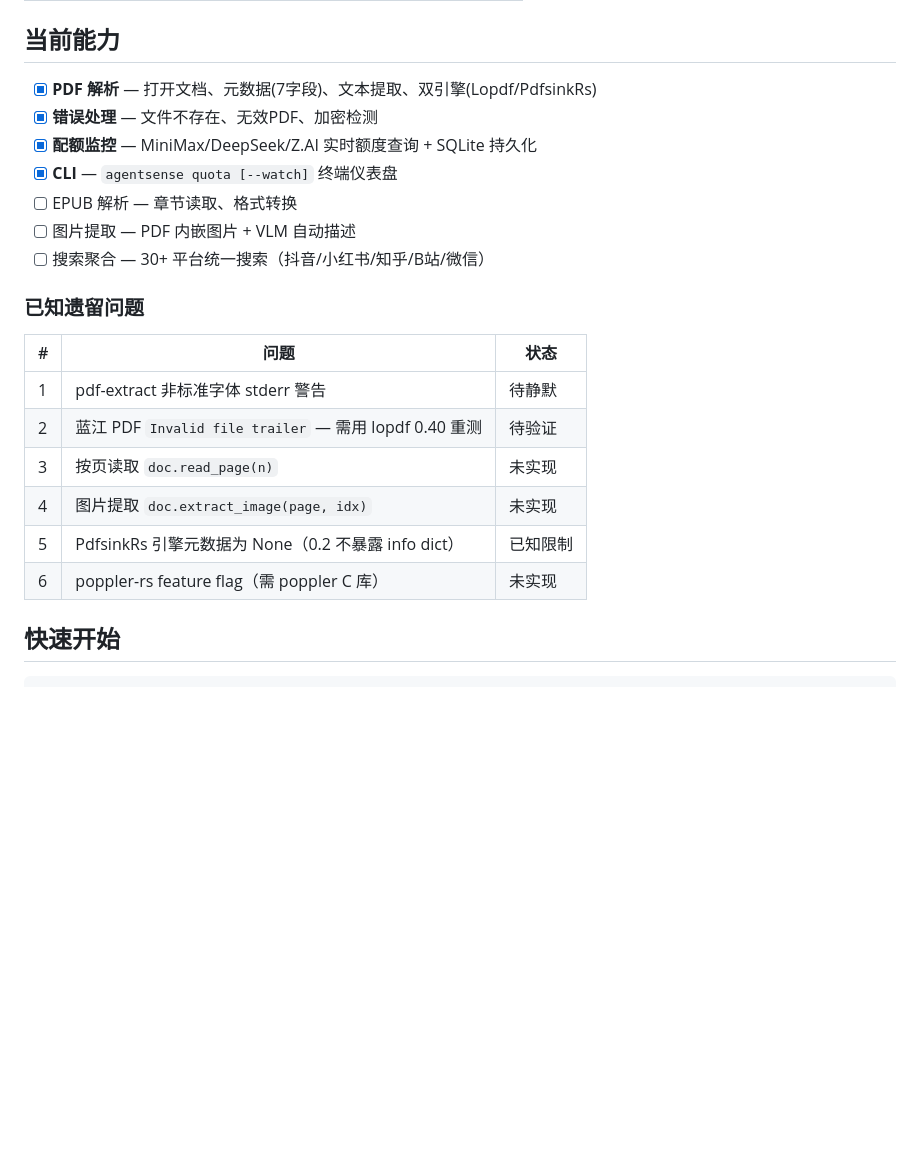
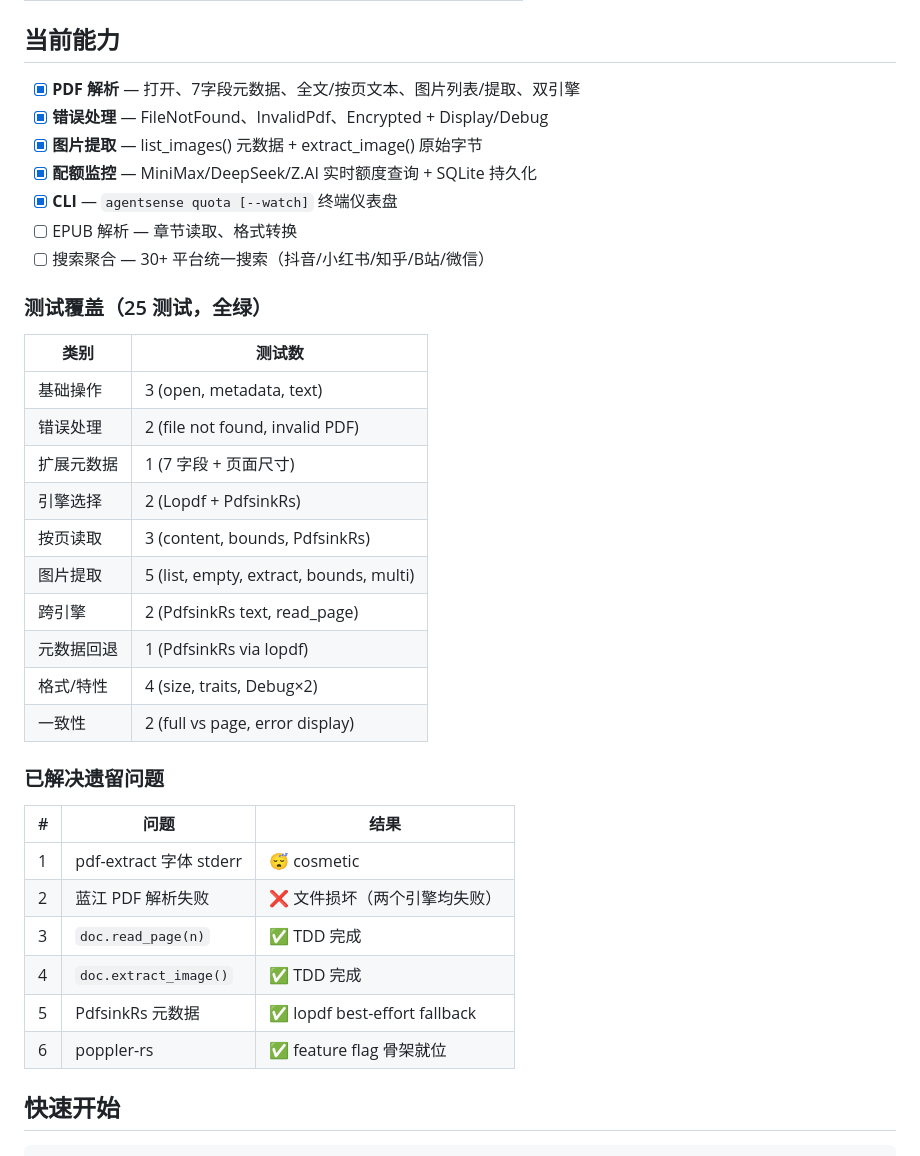
Before and after one commit to exomind-team/agentsense, a Markdown page: README.md, the part around the change. GitHub-like rendering; blank space fills up the shorter version.

Commit message:
docs: update README — all 6 TODOs resolved, 25-test summary

```diff
--- a/README.md
+++ b/README.md
@@ -19,24 +19,39 @@ AgentSense 是 ExoMind 生命框架的**感知系统**，为 AI Agent 提供统
 
 ## 当前能力
 
-- [x] **PDF 解析** — 打开文档、元数据(7字段)、文本提取、双引擎(Lopdf/PdfsinkRs)
-- [x] **错误处理** — 文件不存在、无效PDF、加密检测
+- [x] **PDF 解析** — 打开、7字段元数据、全文/按页文本、图片列表/提取、双引擎
+- [x] **错误处理** — FileNotFound、InvalidPdf、Encrypted + Display/Debug
+- [x] **图片提取** — list_images() 元数据 + extract_image() 原始字节
 - [x] **配额监控** — MiniMax/DeepSeek/Z.AI 实时额度查询 + SQLite 持久化
 - [x] **CLI** — `agentsense quota [--watch]` 终端仪表盘
 - [ ] EPUB 解析 — 章节读取、格式转换
-- [ ] 图片提取 — PDF 内嵌图片 + VLM 自动描述
 - [ ] 搜索聚合 — 30+ 平台统一搜索（抖音/小红书/知乎/B站/微信）
 
-### 已知遗留问题
+### 测试覆盖（25 测试，全绿）
 
-| # | 问题 | 状态 |
+| 类别 | 测试数 |
+|------|--------|
+| 基础操作 | 3 (open, metadata, text) |
+| 错误处理 | 2 (file not found, invalid PDF) |
+| 扩展元数据 | 1 (7 字段 + 页面尺寸) |
+| 引擎选择 | 2 (Lopdf + PdfsinkRs) |
+| 按页读取 | 3 (content, bounds, PdfsinkRs) |
+| 图片提取 | 5 (list, empty, extract, bounds, multi) |
+| 跨引擎 | 2 (PdfsinkRs text, read_page) |
+| 元数据回退 | 1 (PdfsinkRs via lopdf) |
+| 格式/特性 | 4 (size, traits, Debug×2) |
+| 一致性 | 2 (full vs page, error display) |
+
+### 已解决遗留问题
+
+| # | 问题 | 结果 |
 |---|------|------|
-| 1 | pdf-extract 非标准字体 stderr 警告 | 待静默 |
-| 2 | 蓝江 PDF `Invalid file trailer` — 需用 lopdf 0.40 重测 | 待验证 |
-| 3 | 按页读取 `doc.read_page(n)` | 未实现 |
-| 4 | 图片提取 `doc.extract_image(page, idx)` | 未实现 |
-| 5 | PdfsinkRs 引擎元数据为 None（0.2 不暴露 info dict） | 已知限制 |
-| 6 | poppler-rs feature flag（需 poppler C 库） | 未实现 |
+| 1 | pdf-extract 字体 stderr | 😴 cosmetic |
+| 2 | 蓝江 PDF 解析失败 | ❌ 文件损坏（两个引擎均失败） |
+| 3 | `doc.read_page(n)` | ✅ TDD 完成 |
+| 4 | `doc.extract_image()` | ✅ TDD 完成 |
+| 5 | PdfsinkRs 元数据 | ✅ lopdf best-effort fallback |
+| 6 | poppler-rs | ✅ feature flag 骨架就位 |
 
 ## 快速开始
 
```
